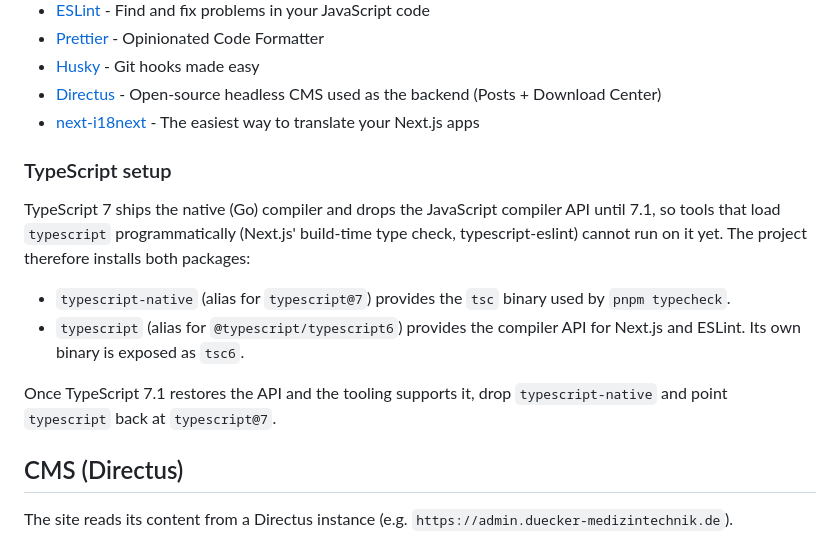
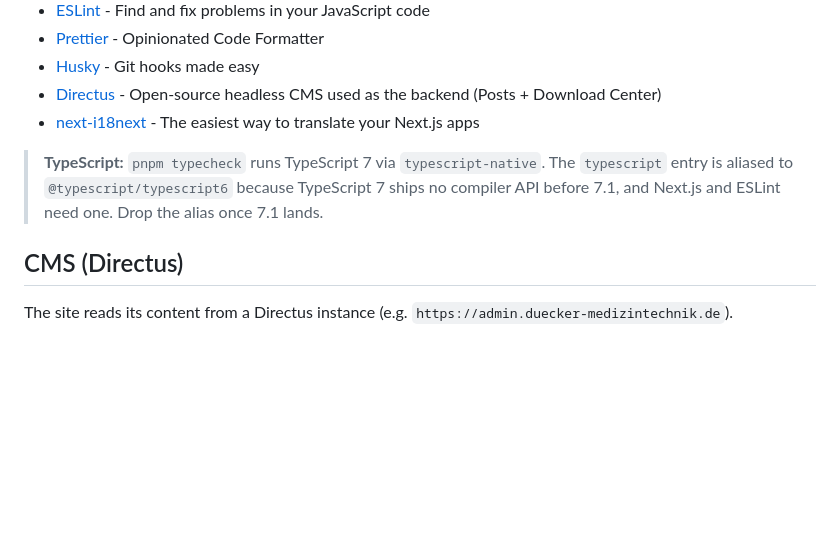
Before and after one commit to dmnktoe/duecker-medizintechnik, a Markdown page: README.md, the part around the change. Drawn GitHub-style; blank space fills up the shorter version.

Commit message:
docs: shorten TypeScript setup note
Condense the explanation of the typescript/typescript-native aliases to
a short callout next to the technology list.

Co-Authored-By: Claude Opus 5 <noreply@anthropic.com>
Claude-Session: https://claude.ai/code/session_015toURunic454Xb5WsqQZ2t

```diff
--- a/README.md
+++ b/README.md
@@ -49,20 +49,10 @@ Entdecken Sie unser breites Spektrum an Produkten und Dienstleistungen für Repa
 - [Directus](https://directus.io/) - Open-source headless CMS used as the backend (Posts + Download Center)
 - [next-i18next](https://next.i18next.com/) - The easiest way to translate your Next.js apps
 
-### TypeScript setup
-
-TypeScript 7 ships the native (Go) compiler and drops the JavaScript compiler API
-until 7.1, so tools that load `typescript` programmatically (Next.js' build-time
-type check, typescript-eslint) cannot run on it yet. The project therefore
-installs both packages:
-
-- `typescript-native` (alias for `typescript@7`) provides the `tsc` binary used by
-  `pnpm typecheck`.
-- `typescript` (alias for `@typescript/typescript6`) provides the compiler API for
-  Next.js and ESLint. Its own binary is exposed as `tsc6`.
-
-Once TypeScript 7.1 restores the API and the tooling supports it, drop
-`typescript-native` and point `typescript` back at `typescript@7`.
+> **TypeScript:** `pnpm typecheck` runs TypeScript 7 via `typescript-native`. The
+> `typescript` entry is aliased to `@typescript/typescript6` because TypeScript 7
+> ships no compiler API before 7.1, and Next.js and ESLint need one. Drop the alias
+> once 7.1 lands.
 
 ## CMS (Directus)
 
```
